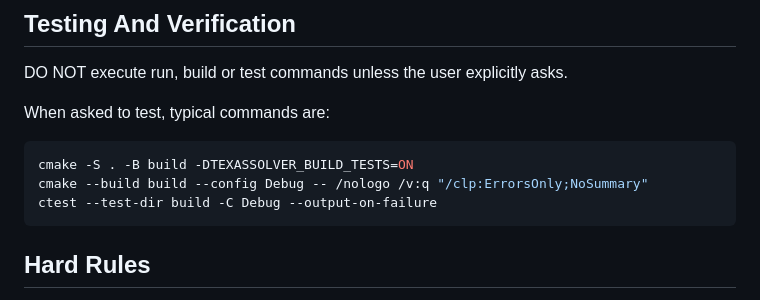
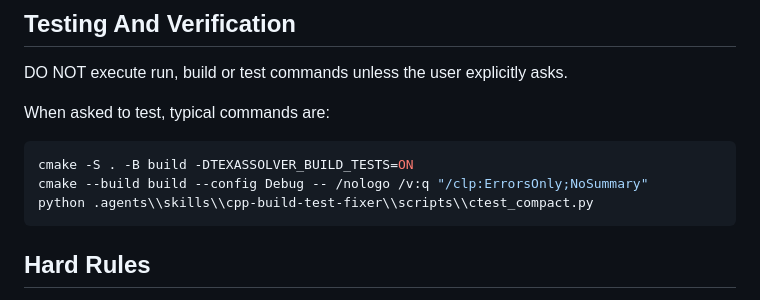
Before and after one commit to ArtemIyX/TexasSolverLib, a Markdown page: AGENTS.md, the part around the change. GitHub-like rendering.

Commit message:
python compact ctest

````diff
--- a/AGENTS.md
+++ b/AGENTS.md
@@ -38,7 +38,7 @@ When asked to test, typical commands are:
 ```bash
 cmake -S . -B build -DTEXASSOLVER_BUILD_TESTS=ON
 cmake --build build --config Debug -- /nologo /v:q "/clp:ErrorsOnly;NoSummary"
-ctest --test-dir build -C Debug --output-on-failure
+python .agents\\skills\\cpp-build-test-fixer\\scripts\\ctest_compact.py
 ```
 
 ## Hard Rules
````
